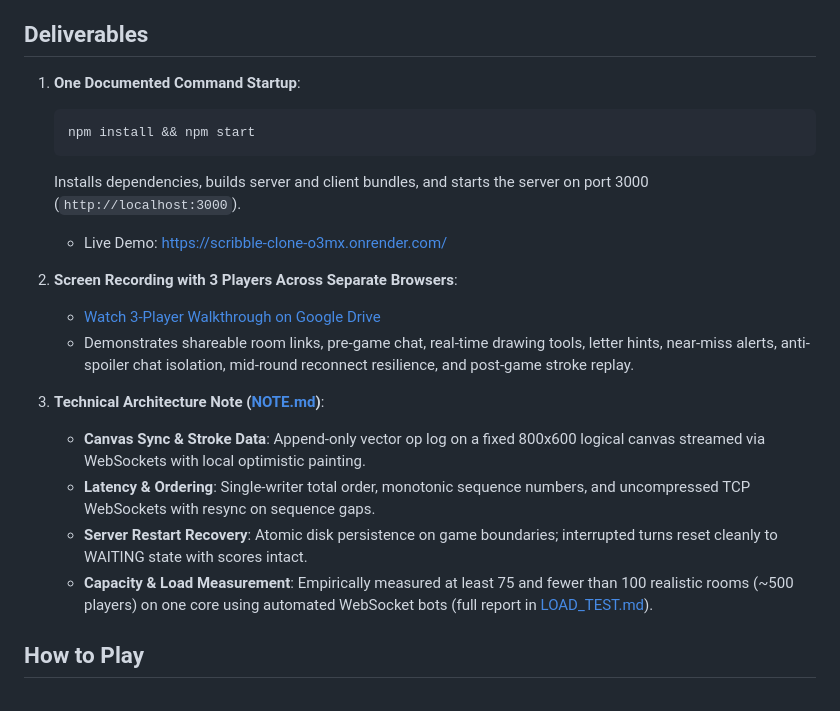
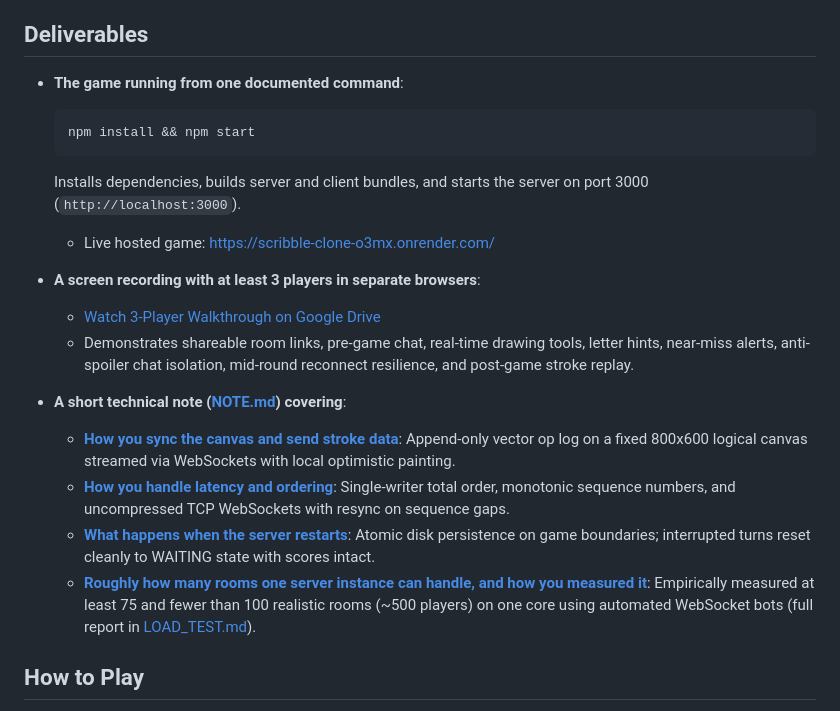
Before and after one commit to Thunder25Beast/scribble-clone, a Markdown page: README.md, the part around the change. GitHub-like rendering.

Commit message:
docs: add explicit deliverables sections to project documentation

````diff
--- a/README.md
+++ b/README.md
@@ -4,22 +4,23 @@ A real time multiplayer drawing and guessing browser game inspired by Skribbl.io
 
 ## Deliverables
 
-1. **One Documented Command Startup**:
-   ```bash
-   npm install && npm start
-   ```
-   Installs dependencies, builds server and client bundles, and starts the server on port 3000 (`http://localhost:3000`).
-   * Live Demo: [https://scribble-clone-o3mx.onrender.com/](https://scribble-clone-o3mx.onrender.com/)
+* **The game running from one documented command**:
+  ```bash
+  npm install && npm start
+  ```
+  Installs dependencies, builds server and client bundles, and starts the server on port 3000 (`http://localhost:3000`).
+  * Live hosted game: [https://scribble-clone-o3mx.onrender.com/](https://scribble-clone-o3mx.onrender.com/)
 
-2. **Screen Recording with 3 Players Across Separate Browsers**:
-   * [Watch 3-Player Walkthrough on Google Drive](https://drive.google.com/file/d/1h5fWh2yjbOTirvkLuDWnbO5oZI2LGsgC/view?usp=sharing)
-   * Demonstrates shareable room links, pre-game chat, real-time drawing tools, letter hints, near-miss alerts, anti-spoiler chat isolation, mid-round reconnect resilience, and post-game stroke replay.
+* **A screen recording with at least 3 players in separate browsers**:
+  * [Watch 3-Player Walkthrough on Google Drive](https://drive.google.com/file/d/1h5fWh2yjbOTirvkLuDWnbO5oZI2LGsgC/view?usp=sharing)
+  * Demonstrates shareable room links, pre-game chat, real-time drawing tools, letter hints, near-miss alerts, anti-spoiler chat isolation, mid-round reconnect resilience, and post-game stroke replay.
 
-3. **Technical Architecture Note ([NOTE.md](NOTE.md))**:
-   * **Canvas Sync & Stroke Data**: Append-only vector op log on a fixed 800x600 logical canvas streamed via WebSockets with local optimistic painting.
-   * **Latency & Ordering**: Single-writer total order, monotonic sequence numbers, and uncompressed TCP WebSockets with resync on sequence gaps.
-   * **Server Restart Recovery**: Atomic disk persistence on game boundaries; interrupted turns reset cleanly to WAITING state with scores intact.
-   * **Capacity & Load Measurement**: Empirically measured at least 75 and fewer than 100 realistic rooms (~500 players) on one core using automated WebSocket bots (full report in [LOAD_TEST.md](LOAD_TEST.md)).
+* **A short technical note ([NOTE.md](NOTE.md)) covering**:
+  * **[How you sync the canvas and send stroke data](NOTE.md#how-the-canvas-syncs-and-stroke-data-is-sent)**: Append-only vector op log on a fixed 800x600 logical canvas streamed via WebSockets with local optimistic painting.
+  * **[How you handle latency and ordering](NOTE.md#how-latency-and-ordering-are-handled)**: Single-writer total order, monotonic sequence numbers, and uncompressed TCP WebSockets with resync on sequence gaps.
+  * **[What happens when the server restarts](NOTE.md#what-happens-when-the-server-restarts)**: Atomic disk persistence on game boundaries; interrupted turns reset cleanly to WAITING state with scores intact.
+  * **[Roughly how many rooms one server instance can handle, and how you measured it](NOTE.md#roughly-how-many-rooms-one-instance-can-handle-and-how-it-was-measured)**: Empirically measured at least 75 and fewer than 100 realistic rooms (~500 players) on one core using automated WebSocket bots (full report in [LOAD_TEST.md](LOAD_TEST.md)).
+
 
 
 ## How to Play
````
